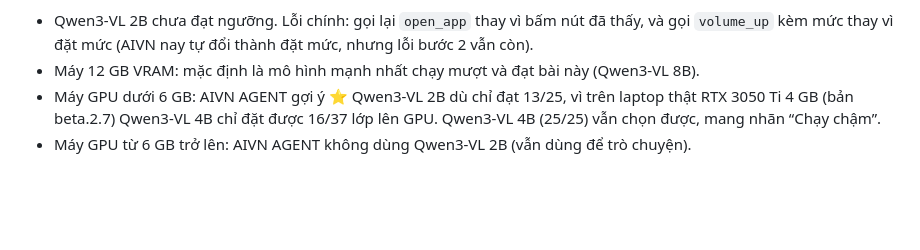
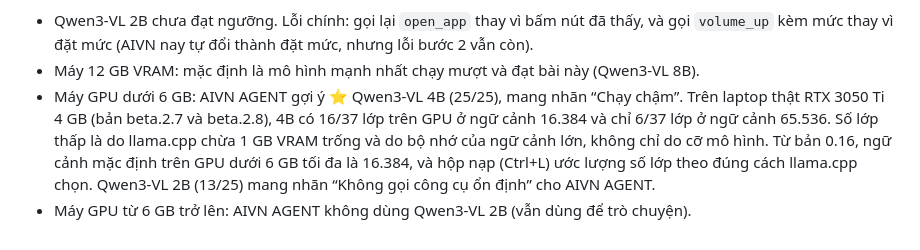
Before and after one commit to khoik647-ai/aivn, a Markdown page: docs/verified.md, the part around the change. Drawn GitHub-style; blank space fills up the shorter version.

```diff
--- a/docs/verified.md
+++ b/docs/verified.md
@@ -94,5 +94,5 @@ Bài đo lại sau lỗi trên máy thật (Zalo, Outlook web, âm lượng). M
 Ngưỡng của AIVN AGENT: 23/25. Kết luận:
 - Qwen3-VL 2B chưa đạt ngưỡng. Lỗi chính: gọi lại `open_app` thay vì bấm nút đã thấy, và gọi `volume_up` kèm mức thay vì đặt mức (AIVN nay tự đổi thành đặt mức, nhưng lỗi bước 2 vẫn còn).
 - Máy 12 GB VRAM: mặc định là mô hình mạnh nhất chạy mượt và đạt bài này (Qwen3-VL 8B).
-- Máy GPU dưới 6 GB: AIVN AGENT gợi ý ⭐ Qwen3-VL 2B dù chỉ đạt 13/25, vì trên laptop thật RTX 3050 Ti 4 GB (bản beta.2.7) Qwen3-VL 4B chỉ đặt được 16/37 lớp lên GPU. Qwen3-VL 4B (25/25) vẫn chọn được, mang nhãn “Chạy chậm”.
+- Máy GPU dưới 6 GB: AIVN AGENT gợi ý ⭐ Qwen3-VL 4B (25/25), mang nhãn “Chạy chậm”. Trên laptop thật RTX 3050 Ti 4 GB (bản beta.2.7 và beta.2.8), 4B có 16/37 lớp trên GPU ở ngữ cảnh 16.384 và chỉ 6/37 lớp ở ngữ cảnh 65.536. Số lớp thấp là do llama.cpp chừa 1 GB VRAM trống và do bộ nhớ của ngữ cảnh lớn, không chỉ do cỡ mô hình. Từ bản 0.16, ngữ cảnh mặc định trên GPU dưới 6 GB tối đa là 16.384, và hộp nạp (Ctrl+L) ước lượng số lớp theo đúng cách llama.cpp chọn. Qwen3-VL 2B (13/25) mang nhãn “Không gọi công cụ ổn định” cho AIVN AGENT.
 - Máy GPU từ 6 GB trở lên: AIVN AGENT không dùng Qwen3-VL 2B (vẫn dùng để trò chuyện).
```
Also changed, not shown: docs/verified.en.md (+1 -1 lines), docs/verified.zh.md (+1 -1 lines).
